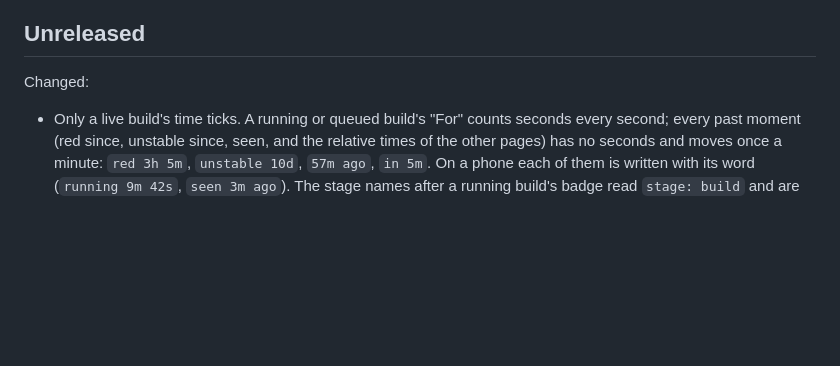
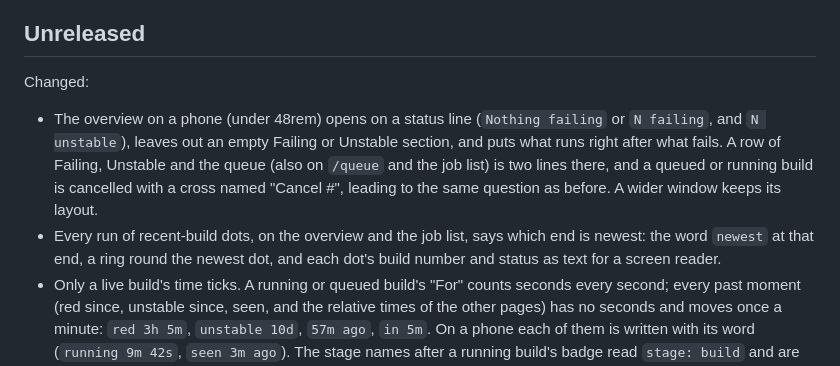
Before and after one commit to ndthuan/kipp, a Markdown page: CHANGELOG.md, the part around the change. Rendered like a GitHub page; blank space fills up the shorter version.

```diff
--- a/CHANGELOG.md
+++ b/CHANGELOG.md
@@ -10,6 +10,17 @@ lines and the data directory are the public surface.
 
 Changed:
 
+- The overview on a phone (under 48rem) opens on a status line
+  (`Nothing failing` or `N failing`, and `N unstable`), leaves out an empty
+  Failing or Unstable section, and puts what runs right after what fails. A
+  row of Failing, Unstable and the queue (also on `/queue` and the job list)
+  is two lines there, and a queued or running build is cancelled with a
+  cross named "Cancel <job> #<n>", leading to the same question as before.
+  A wider window keeps its layout.
+- Every run of recent-build dots, on the overview and the job list, says
+  which end is newest: the word `newest` at that end, a ring round the
+  newest dot, and each dot's build number and status as text for a screen
+  reader.
 - Only a live build's time ticks. A running or queued build's "For" counts
   seconds every second; every past moment (red since, unstable since, seen,
   and the relative times of the other pages) has no seconds and moves once a
```
Also changed, not shown: docs/builds.md (+12 -5 lines), docs/screenshots/home-dark.png, docs/screenshots/home.png, docs/screenshots/job-list.png, docs/screenshots/overview-390-dark.png (added), docs/screenshots/overview-390.png, docs/screenshots/overview.png, 8 other files.
